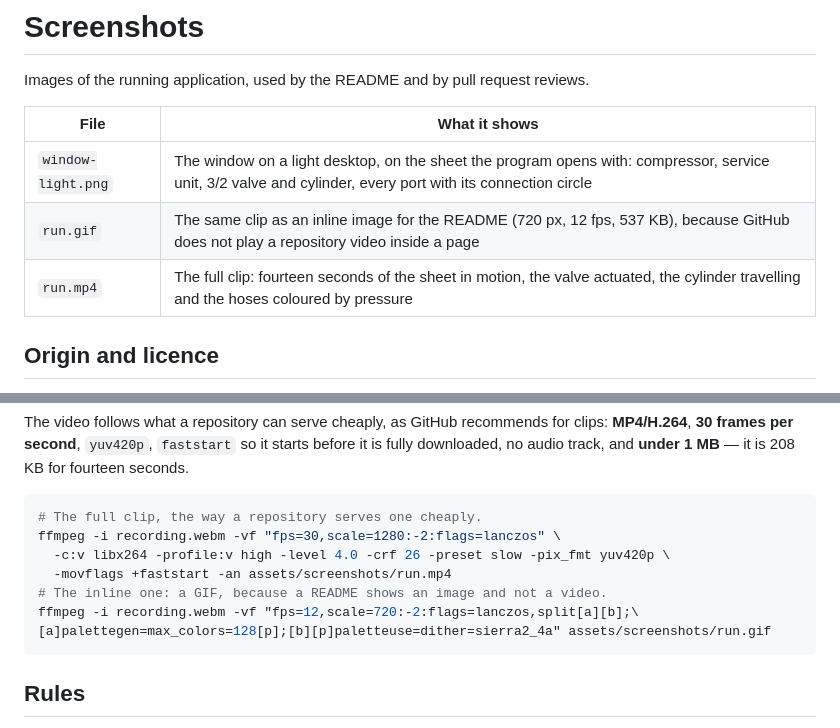
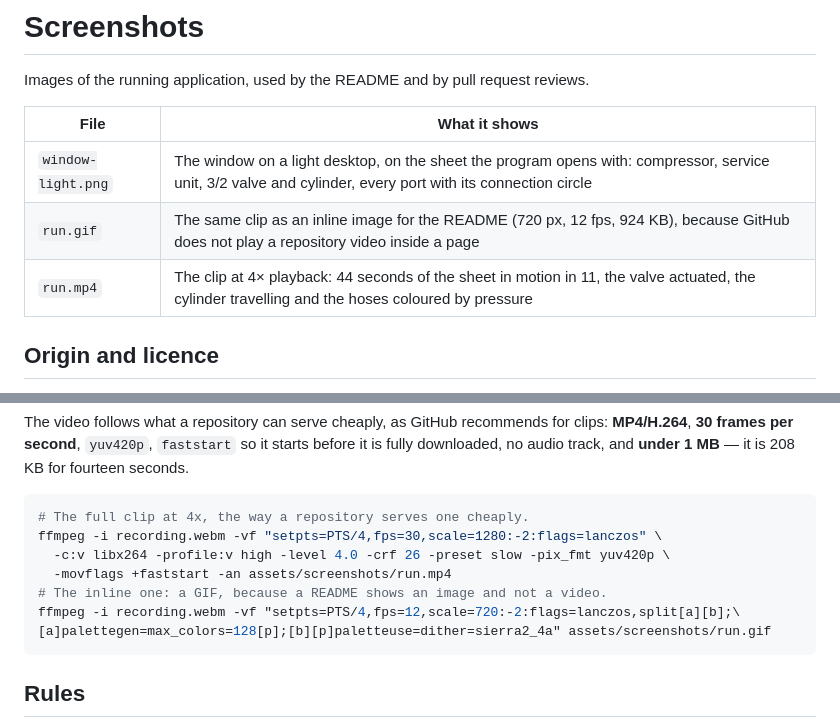
Before and after one commit to PunchiSoft/punchiFluidLab, a Markdown page: assets/screenshots/README.md, 2 parts joined by grey strips. Drawn GitHub-style.

````diff
--- a/assets/screenshots/README.md
+++ b/assets/screenshots/README.md
@@ -5,8 +5,8 @@ Images of the running application, used by the README and by pull request review
 | File | What it shows |
 |---|---|
 | `window-light.png` | The window on a light desktop, on the sheet the program opens with: compressor, service unit, 3/2 valve and cylinder, every port with its connection circle |
-| `run.gif` | The same clip as an inline image for the README (720 px, 12 fps, 537 KB), because GitHub does not play a repository video inside a page |
-| `run.mp4` | The full clip: fourteen seconds of the sheet in motion, the valve actuated, the cylinder travelling and the hoses coloured by pressure |
+| `run.gif` | The same clip as an inline image for the README (720 px, 12 fps, 924 KB), because GitHub does not play a repository video inside a page |
+| `run.mp4` | The clip at 4× playback: 44 seconds of the sheet in motion in 11, the valve actuated, the cylinder travelling and the hoses coloured by pressure |
 
 ## Origin and licence
 
@@ -33,12 +33,12 @@ The video follows what a repository can serve cheaply, as GitHub recommends for
 downloaded, no audio track, and **under 1 MB** — it is 208 KB for fourteen seconds.
 
 ```bash
-# The full clip, the way a repository serves one cheaply.
-ffmpeg -i recording.webm -vf "fps=30,scale=1280:-2:flags=lanczos" \
+# The full clip at 4x, the way a repository serves one cheaply.
+ffmpeg -i recording.webm -vf "setpts=PTS/4,fps=30,scale=1280:-2:flags=lanczos" \
   -c:v libx264 -profile:v high -level 4.0 -crf 26 -preset slow -pix_fmt yuv420p \
   -movflags +faststart -an assets/screenshots/run.mp4
 # The inline one: a GIF, because a README shows an image and not a video.
-ffmpeg -i recording.webm -vf "fps=12,scale=720:-2:flags=lanczos,split[a][b];\
+ffmpeg -i recording.webm -vf "setpts=PTS/4,fps=12,scale=720:-2:flags=lanczos,split[a][b];\
 [a]palettegen=max_colors=128[p];[b][p]paletteuse=dither=sierra2_4a" assets/screenshots/run.gif
 ```
 
````
Also changed, not shown: README.es.md (+1 -2 lines), README.md (+2 -3 lines), assets/screenshots/run.gif, 1 other file.
